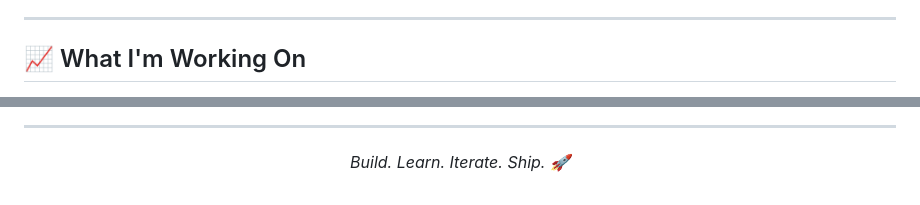
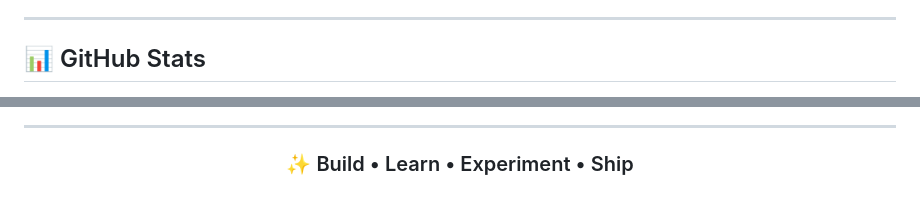
Before and after one commit to priyanshisinha4/priyanshisinha4.github.io, a Markdown page: README.md, 2 parts joined by grey strips. Drawn GitHub-style.

Commit message:
docs: refine profile README design

```diff
--- a/README.md
+++ b/README.md
@@ -97,5 +96,5 @@ Issued April 2023
 
 ---
 
-## 📈 What I'm Working On
+## 📊 GitHub Stats
 
@@ -126,6 +109,8 @@ Building production-ready full-stack systems
 
 ---
 
-<p align="center">
-  <i>Build. Learn. Iterate. Ship. 🚀</i>
-</p>
+<div align="center">
+
+### ✨ Build • Learn • Experiment • Ship
+
+</div>
```
Also changed, not shown: other parts of README.md (+66 -83 lines).
